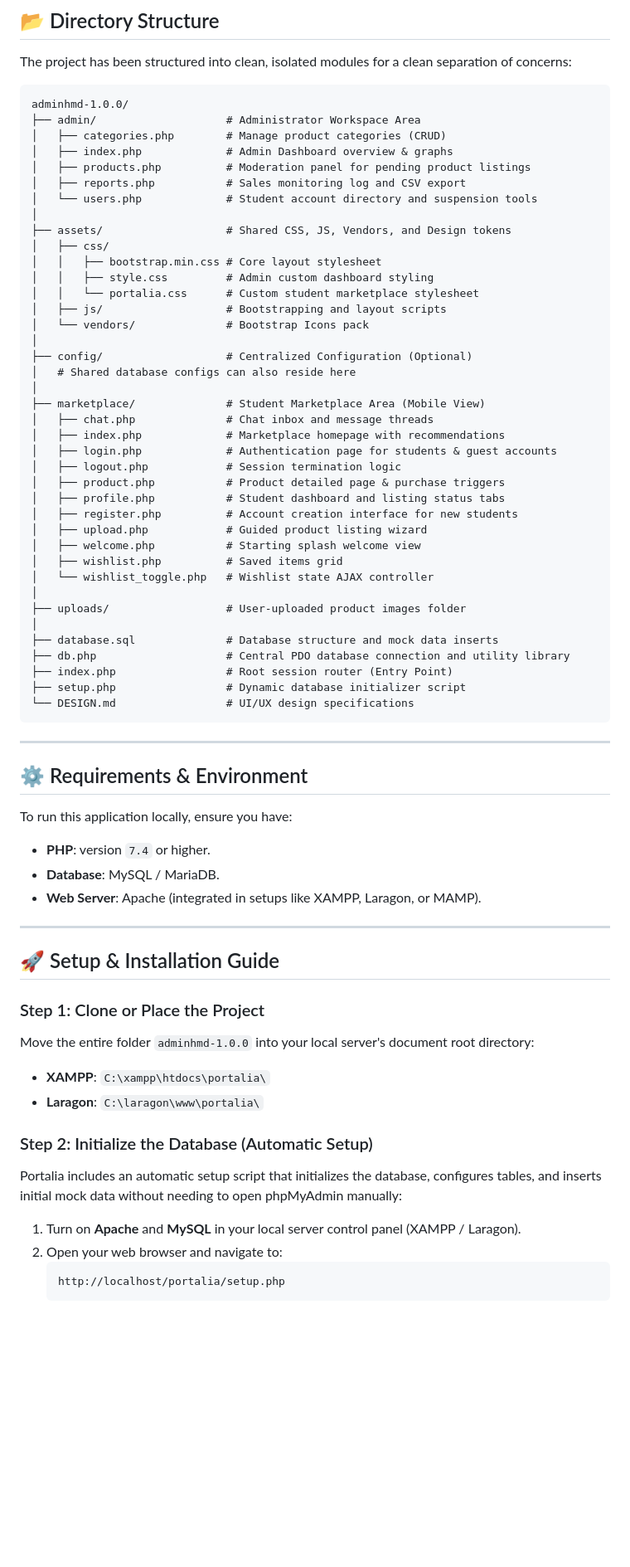
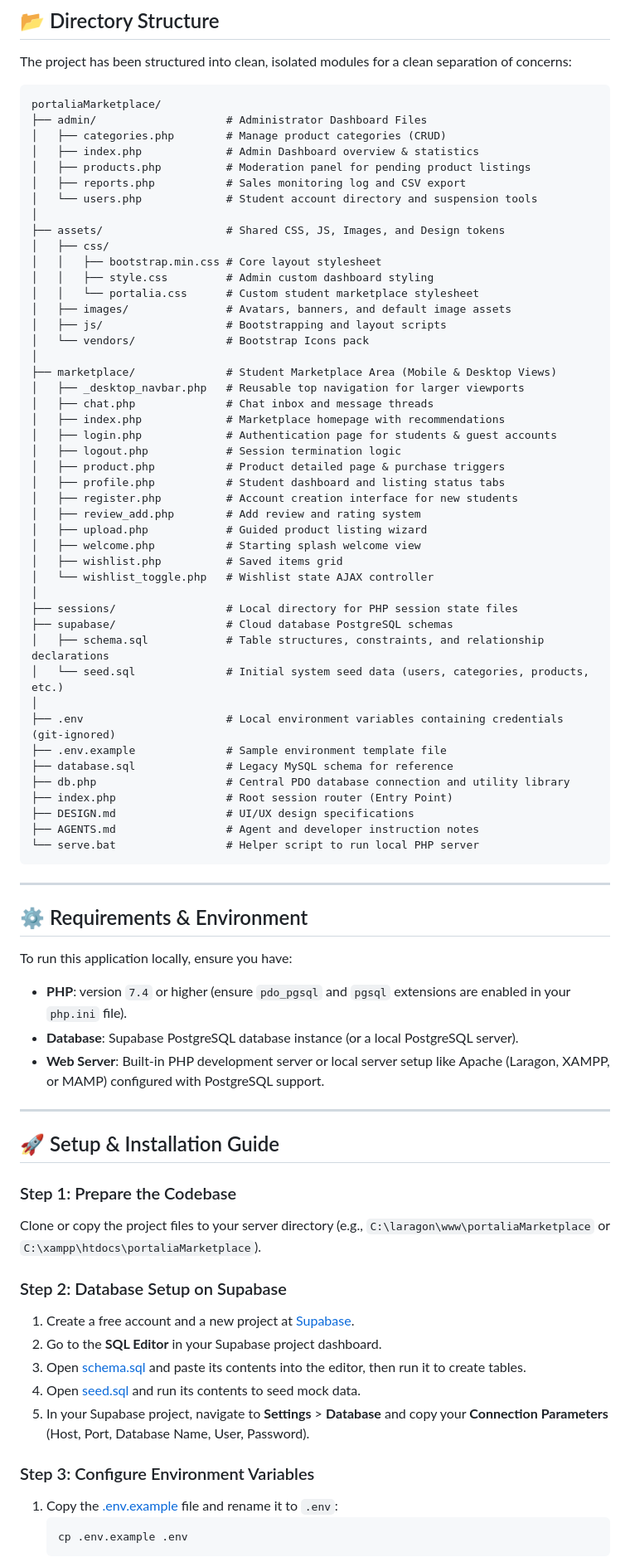
Before and after one commit to jettt017/portaliaMarketplace, a Markdown page: README.md, the part around one of its changes. Shown at 83% size. Rendered like a GitHub page; blank space fills up the shorter version.

Commit message:
docs(readme): update setup guidelines for Supabase PostgreSQL database integration

````diff
--- a/README.md
+++ b/README.md
@@ -32,26 +35,25 @@ Portalia is a premium, web-based campus marketplace information system built usi
 The project has been structured into clean, isolated modules for a clean separation of concerns:
 
 ```text
-adminhmd-1.0.0/
-├── admin/                    # Administrator Workspace Area
+portaliaMarketplace/
+├── admin/                    # Administrator Dashboard Files
 │   ├── categories.php        # Manage product categories (CRUD)
-│   ├── index.php             # Admin Dashboard overview & graphs
+│   ├── index.php             # Admin Dashboard overview & statistics
 │   ├── products.php          # Moderation panel for pending product listings
 │   ├── reports.php           # Sales monitoring log and CSV export
 │   └── users.php             # Student account directory and suspension tools
 │
-├── assets/                   # Shared CSS, JS, Vendors, and Design tokens
+├── assets/                   # Shared CSS, JS, Images, and Design tokens
 │   ├── css/
 │   │   ├── bootstrap.min.css # Core layout stylesheet
 │   │   ├── style.css         # Admin custom dashboard styling
 │   │   └── portalia.css      # Custom student marketplace stylesheet
+│   ├── images/               # Avatars, banners, and default image assets
 │   ├── js/                   # Bootstrapping and layout scripts
 │   └── vendors/              # Bootstrap Icons pack
 │
-├── config/                   # Centralized Configuration (Optional)
-│   # Shared database configs can also reside here
-│
-├── marketplace/              # Student Marketplace Area (Mobile View)
+├── marketplace/              # Student Marketplace Area (Mobile & Desktop Views)
+│   ├── _desktop_navbar.php   # Reusable top navigation for larger viewports
 │   ├── chat.php              # Chat inbox and message threads
 │   ├── index.php             # Marketplace homepage with recommendations
 │   ├── login.php             # Authentication page for students & guest accounts
@@ -59,18 +61,25 @@ adminhmd-1.0.0/
 │   ├── product.php           # Product detailed page & purchase triggers
 │   ├── profile.php           # Student dashboard and listing status tabs
 │   ├── register.php          # Account creation interface for new students
+│   ├── review_add.php        # Add review and rating system
 │   ├── upload.php            # Guided product listing wizard
 │   ├── welcome.php           # Starting splash welcome view
 │   ├── wishlist.php          # Saved items grid
 │   └── wishlist_toggle.php   # Wishlist state AJAX controller
 │
-├── uploads/                  # User-uploaded product images folder
+├── sessions/                 # Local directory for PHP session state files
+├── supabase/                 # Cloud database PostgreSQL schemas
+│   ├── schema.sql            # Table structures, constraints, and relationship declarations
+│   └── seed.sql              # Initial system seed data (users, categories, products, etc.)
 │
-├── database.sql              # Database structure and mock data inserts
+├── .env                      # Local environment variables containing credentials (git-ignored)
+├── .env.example              # Sample environment template file
+├── database.sql              # Legacy MySQL schema for reference
 ├── db.php                    # Central PDO database connection and utility library
 ├── index.php                 # Root session router (Entry Point)
-├── setup.php                 # Dynamic database initializer script
-└── DESIGN.md                 # UI/UX design specifications
+├── DESIGN.md                 # UI/UX design specifications
+├── AGENTS.md                 # Agent and developer instruction notes
+└── serve.bat                 # Helper script to run local PHP server
 ```
 
 ---
@@ -78,23 +87,26 @@ adminhmd-1.0.0/
 ## ⚙️ Requirements & Environment
 
 To run this application locally, ensure you have:
-* **PHP**: version `7.4` or higher.
-* **Database**: MySQL / MariaDB.
-* **Web Server**: Apache (integrated in setups like XAMPP, Laragon, or MAMP).
+* **PHP**: version `7.4` or higher (ensure `pdo_pgsql` and `pgsql` extensions are enabled in your `php.ini` file).
+* **Database**: Supabase PostgreSQL database instance (or a local PostgreSQL server).
+* **Web Server**: Built-in PHP development server or local server setup like Apache (Laragon, XAMPP, or MAMP) configured with PostgreSQL support.
 
 ---
 
 ## 🚀 Setup & Installation Guide
 
-### Step 1: Clone or Place the Project
-Move the entire folder `adminhmd-1.0.0` into your local server's document root directory:
-* **XAMPP**: `C:\xampp\htdocs\portalia\`
-* **Laragon**: `C:\laragon\www\portalia\`
+### Step 1: Prepare the Codebase
+Clone or copy the project files to your server directory (e.g., `C:\laragon\www\portaliaMarketplace` or `C:\xampp\htdocs\portaliaMarketplace`).
 
-### Step 2: Initialize the Database (Automatic Setup)
-Portalia includes an automatic setup script that initializes the database, configures tables, and inserts initial mock data without needing to open phpMyAdmin manually:
-1. Turn on **Apache** and **MySQL** in your local server control panel (XAMPP / Laragon).
-2. Open your web browser and navigate to:
-   ```text
-   http://localhost/portalia/setup.php
+### Step 2: Database Setup on Supabase
+1. Create a free account and a new project at [Supabase](https://supabase.com).
+2. Go to the **SQL Editor** in your Supabase project dashboard.
+3. Open [schema.sql](file:///d:/School/Pemweb/ProjectUAS/portaliaMarketplace/supabase/schema.sql) and paste its contents into the editor, then run it to create tables.
+4. Open [seed.sql](file:///d:/School/Pemweb/ProjectUAS/portaliaMarketplace/supabase/seed.sql) and run its contents to seed mock data.
+5. In your Supabase project, navigate to **Settings** > **Database** and copy your **Connection Parameters** (Host, Port, Database Name, User, Password).
+
+### Step 3: Configure Environment Variables
+1. Copy the [.env.example](file:///d:/School/Pemweb/ProjectUAS/portaliaMarketplace/.env.example) file and rename it to `.env`:
+   ```bash
+   cp .env.example .env
    ```
````
Also changed, not shown: other parts of README.md (+45 -17 lines).
